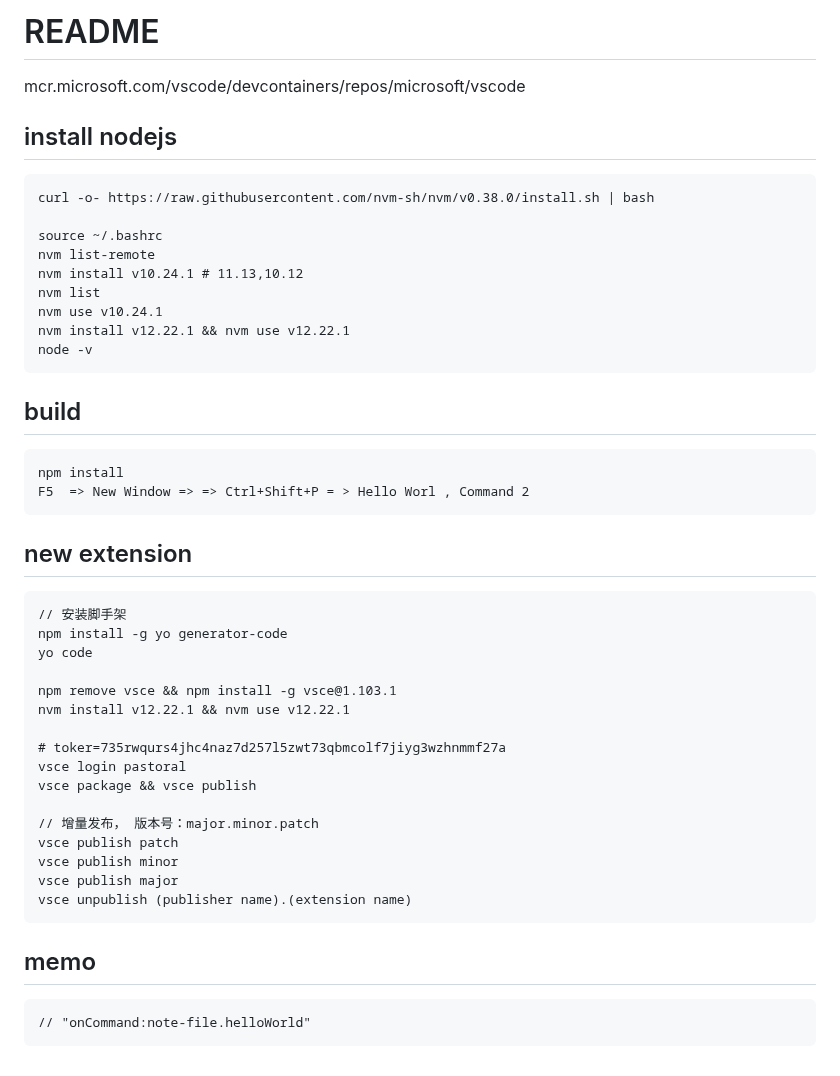
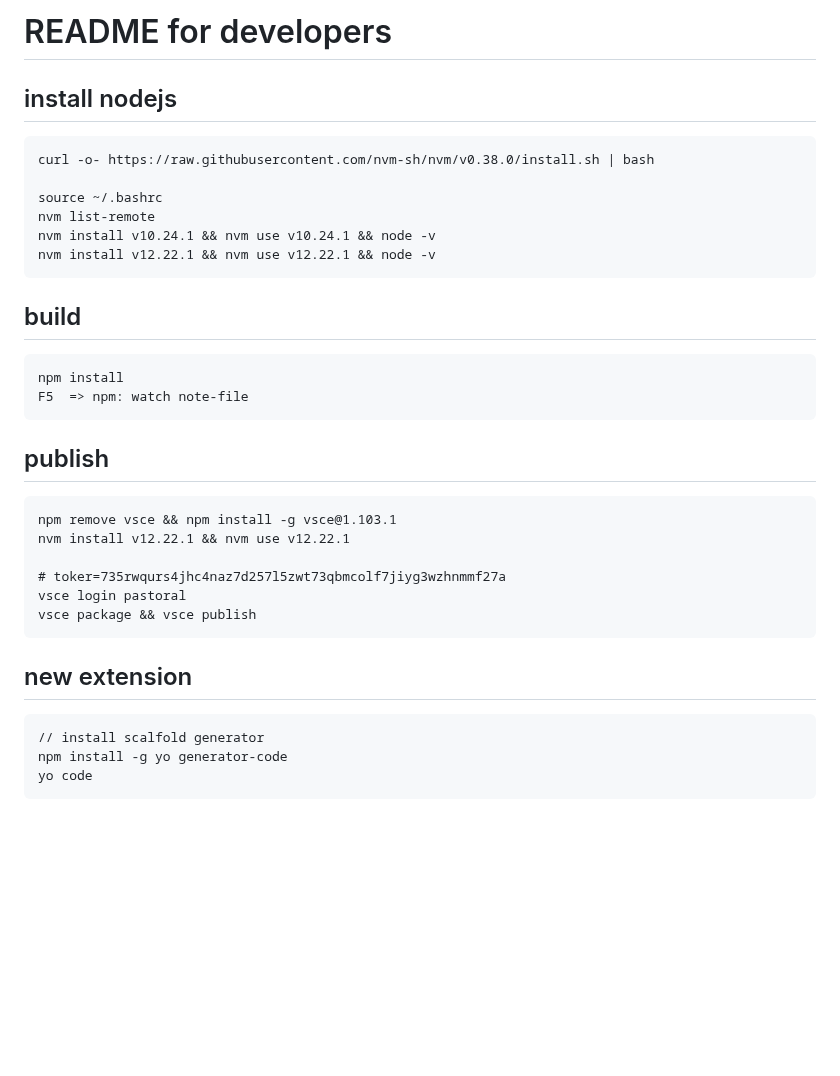
Before and after one commit to huhongjun/note-file, a Markdown page: README-dev.md, the part around the change. Rendered like a GitHub page; blank space fills up the shorter version.

```diff
--- a/README-dev.md
+++ b/README-dev.md
@@ -1,6 +1,4 @@
-# README
-
-mcr.microsoft.com/vscode/devcontainers/repos/microsoft/vscode
+# README for developers
 
 ## install nodejs
 
@@ -8,23 +6,16 @@ mcr.microsoft.com/vscode/devcontainers/repos/microsoft/vscode
 
     source ~/.bashrc
     nvm list-remote
-    nvm install v10.24.1 # 11.13,10.12
-    nvm list
-    nvm use v10.24.1
-    nvm install v12.22.1 && nvm use v12.22.1
-    node -v
+    nvm install v10.24.1 && nvm use v10.24.1 && node -v
+    nvm install v12.22.1 && nvm use v12.22.1 && node -v
 
 ## build
 
     npm install
-    F5  => New Window => => Ctrl+Shift+P = > Hello Worl , Command 2
+    F5  => npm: watch note-file
 
 
-## new extension
-
-    // 安装脚手架
-    npm install -g yo generator-code
-    yo code
+## publish
 
     npm remove vsce && npm install -g vsce@1.103.1
     nvm install v12.22.1 && nvm use v12.22.1
@@ -33,12 +24,8 @@ mcr.microsoft.com/vscode/devcontainers/repos/microsoft/vscode
     vsce login pastoral
     vsce package && vsce publish
 
-    // 增量发布， 版本号：major.minor.patch
-    vsce publish patch
-    vsce publish minor
-    vsce publish major
-    vsce unpublish (publisher name).(extension name)
+## new extension
 
-## memo
-
-	// "onCommand:note-file.helloWorld"
+    // install scalfold generator
+    npm install -g yo generator-code
+    yo code
```
Also changed, not shown: README.md (+8 -4 lines), resources/icon.png, 1 other file.
